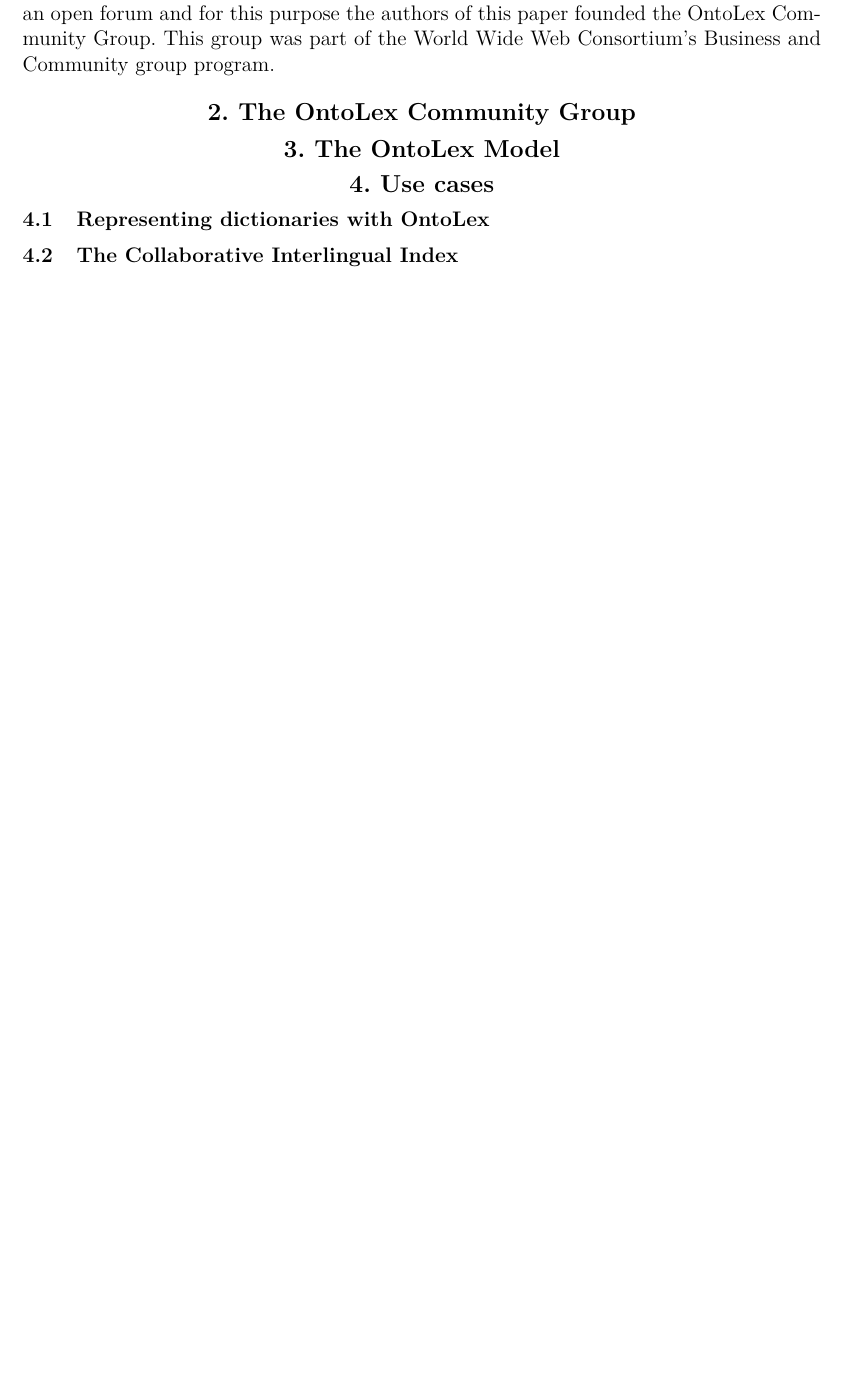
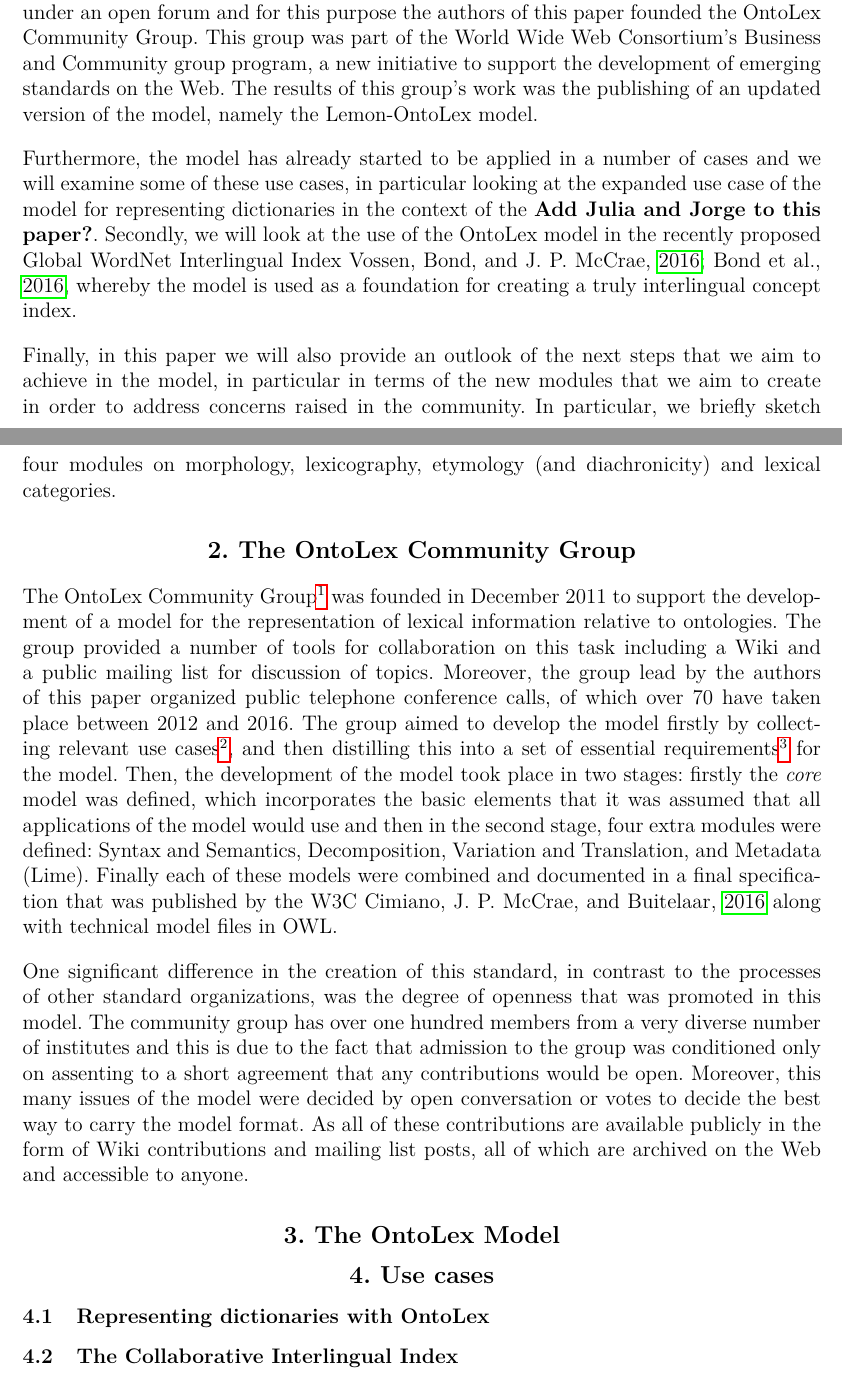
Before and after one commit to jmccrae/elex-ontolex-paper, a LaTeX thesis (elex-ontolex.tex): part of page 1 of 2 before the commit and two parts of pages 1 and 2 of 3 after it, the two joined at a grey line, cut so that both start at the same text, the shorter picture padded with empty space. Compiled offline with pdfLaTeX.

Commit message:
write some more

```diff
--- a/elex-ontolex.tex
+++ b/elex-ontolex.tex
@@ -132,9 +132,58 @@
 to the model. In order to accommodate these changes, it was decided that the
 model should be further developed under an open forum and for this purpose the
 authors of this paper founded the OntoLex Community Group. This group was part
-of the World Wide Web Consortium's Business and Community group program.
+of the World Wide Web Consortium's Business and Community group program, a new
+initiative to support the development of emerging standards on the Web. The
+results of this group's work was the publishing of an updated version of the
+model, namely the Lemon-OntoLex model.
+
+Furthermore, the model has already started to be applied in a number of cases
+and we will examine some of these use cases, in particular looking at the
+expanded use case of the model for representing dictionaries in the context of
+the \textbf{Add Julia and Jorge to this paper?}. Secondly, we will look at the
+use of the OntoLex model in the recently proposed Global WordNet Interlingual
+Index~\cite{vossen2016toward,bond2016cili}, whereby the model is used as a
+foundation for creating a truly interlingual concept index.
+
+Finally, in this paper we will also provide an outlook of the next steps that we
+aim to achieve in the model, in particular in terms of the new modules that we
+aim to create in order to address concerns raised in the community. In
+particular, we briefly sketch four modules on morphology, lexicography,
+etymology (and diachronicity) and lexical categories.
 
 \section{The OntoLex Community Group}
+
+The OntoLex Community
+Group\footnote{\url{https://www.w3.org/community/ontolex/}}  was founded in
+December 2011 to support the development of a model for the representation of
+lexical information relative to ontologies. The group provided a number of tools
+for collaboration on this task including a Wiki and a public mailing list for
+discussion of topics. Moreover, the group lead by the authors of this paper
+organized public telephone conference calls, of which over 70 have taken place
+between 2012 and 2016. The group aimed to develop the model firstly by
+collecting relevant use
+cases\footnote{\url{https://www.w3.org/community/ontolex/wiki/Specification_of_Use_Cases}},
+and then distilling this into a set of essential
+requirements\footnote{\url{https://www.w3.org/community/ontolex/wiki/Specification_of_Requirements}}
+for the model. Then, the development of the model took place in two stages:
+firstly the \emph{core} model was defined, which incorporates the basic elements
+that it was assumed that all applications of the model would use and then in the
+second stage, four extra modules were defined: Syntax and Semantics,
+Decomposition, Variation and Translation, and Metadata (Lime).
+Finally each of these models were combined and documented in a final
+specification that was published by the W3C~\cite{cimiano2016lexicon} along with
+technical model files in OWL.
+
+One significant difference in the creation of this standard, in contrast to the
+processes of other standard organizations, was the degree of openness that was
+promoted in this model. The community group has over one hundred members from a
+very diverse number of institutes and this is due to the fact that admission to
+the group was conditioned only on assenting to a short agreement that
+any contributions would be open. Moreover, this many issues of the model were
+decided by open conversation or votes to decide the best way to carry the model
+format. As all of these contributions are available publicly in the form of Wiki
+contributions and mailing list posts, all of which are archived on the Web and
+accessible to anyone.
 
 \section{The OntoLex Model}
 
```
